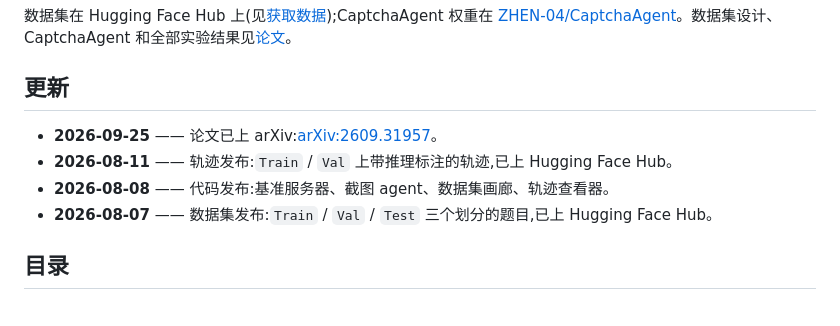
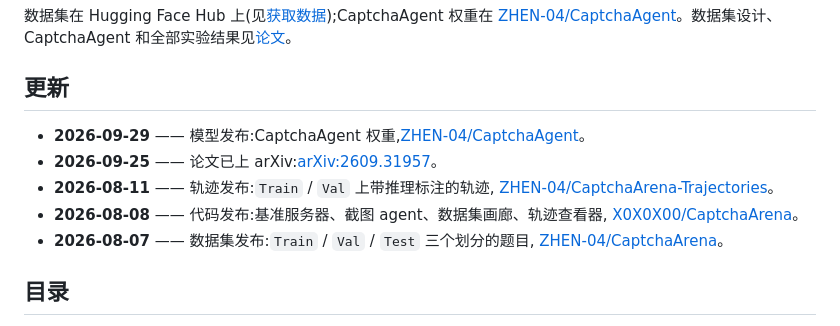
Before and after one commit to X0X0X00/CaptchaArena, a Markdown page: README.zh-CN.md, the part around the change. Rendered like a GitHub page.

Commit message:
README: link every Updates entry; add the model release
Co-Authored-By: Claude Opus 5.5 <noreply@anthropic.com>
Claude-Session: https://claude.ai/code/session_014bnDKu4VQ35UF3R7tRnejh

```diff
--- a/README.zh-CN.md
+++ b/README.zh-CN.md
@@ -34,10 +34,14 @@ agent 运行与轨迹的界面。
 
 ## 更新
 
+- **2026-09-29** —— 模型发布:CaptchaAgent 权重,[ZHEN-04/CaptchaAgent](https://huggingface.co/ZHEN-04/CaptchaAgent)。
 - **2026-09-25** —— 论文已上 arXiv:[arXiv:2609.31957](https://arxiv.org/abs/2609.31957)。
-- **2026-08-11** —— 轨迹发布:`Train` / `Val` 上带推理标注的轨迹,已上 Hugging Face Hub。
-- **2026-08-08** —— 代码发布:基准服务器、截图 agent、数据集画廊、轨迹查看器。
-- **2026-08-07** —— 数据集发布:`Train` / `Val` / `Test` 三个划分的题目,已上 Hugging Face Hub。
+- **2026-08-11** —— 轨迹发布:`Train` / `Val` 上带推理标注的轨迹,
+  [ZHEN-04/CaptchaArena-Trajectories](https://huggingface.co/datasets/ZHEN-04/CaptchaArena-Trajectories)。
+- **2026-08-08** —— 代码发布:基准服务器、截图 agent、数据集画廊、轨迹查看器,
+  [X0X0X00/CaptchaArena](https://github.com/X0X0X00/CaptchaArena)。
+- **2026-08-07** —— 数据集发布:`Train` / `Val` / `Test` 三个划分的题目,
+  [ZHEN-04/CaptchaArena](https://huggingface.co/datasets/ZHEN-04/CaptchaArena)。
 
 ## 目录
 
```
Also changed, not shown: README.md (+6 -4 lines).
